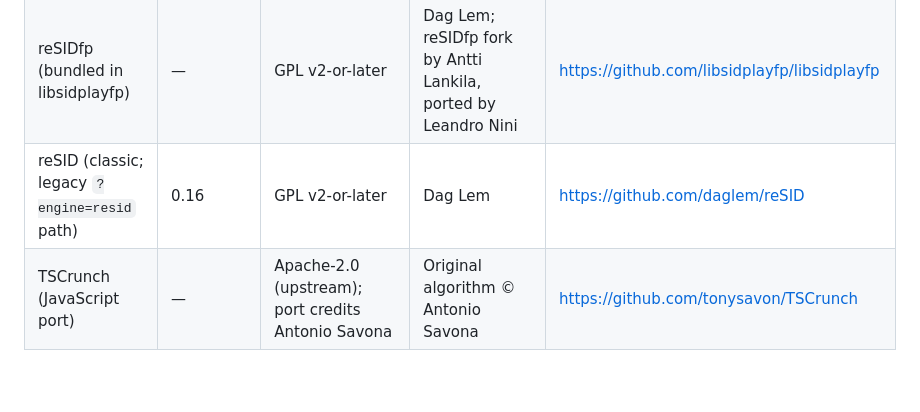
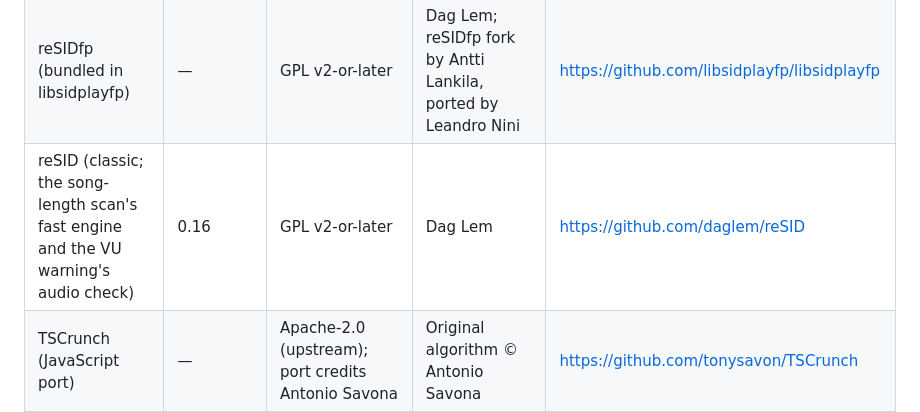
Before and after one commit to RobertTroughton/SIDquake, a Markdown page: THIRD-PARTY-NOTICES.md, the part around the change. Rendered like a GitHub page; blank space fills up the shorter version.

```diff
--- a/THIRD-PARTY-NOTICES.md
+++ b/THIRD-PARTY-NOTICES.md
@@ -22,7 +22,7 @@ GPL, so:
 |-----------|---------|---------|-----------|--------|
 | libsidplayfp | 2.16.1 | GPL v2-or-later | Simon White, Antti Lankila, Leandro Nini and contributors | https://github.com/libsidplayfp/libsidplayfp |
 | reSIDfp (bundled in libsidplayfp) | — | GPL v2-or-later | Dag Lem; reSIDfp fork by Antti Lankila, ported by Leandro Nini | https://github.com/libsidplayfp/libsidplayfp |
-| reSID (classic; legacy `?engine=resid` path) | 0.16 | GPL v2-or-later | Dag Lem | https://github.com/daglem/reSID |
+| reSID (classic; the song-length scan's fast engine and the VU warning's audio check) | 0.16 | GPL v2-or-later | Dag Lem | https://github.com/daglem/reSID |
 | TSCrunch (JavaScript port) | — | Apache-2.0 (upstream); port credits Antonio Savona | Original algorithm © Antonio Savona | https://github.com/tonysavon/TSCrunch |
 | Exomizer | 3.1.3b0 (hg/git ba91318) | zlib | Magnus Lind | https://bitbucket.org/magli143/exomizer |
 | C64 KERNAL / BASIC / CHARGEN ROMs | VICE 3.10 | Proprietary (Commodore; rights held by Cloanto) — **not** covered by SIDquake's licence | Commodore International / Cloanto | see `roms/README.md` |
```
Also changed, not shown: TODO.md (+0 -1 lines).
